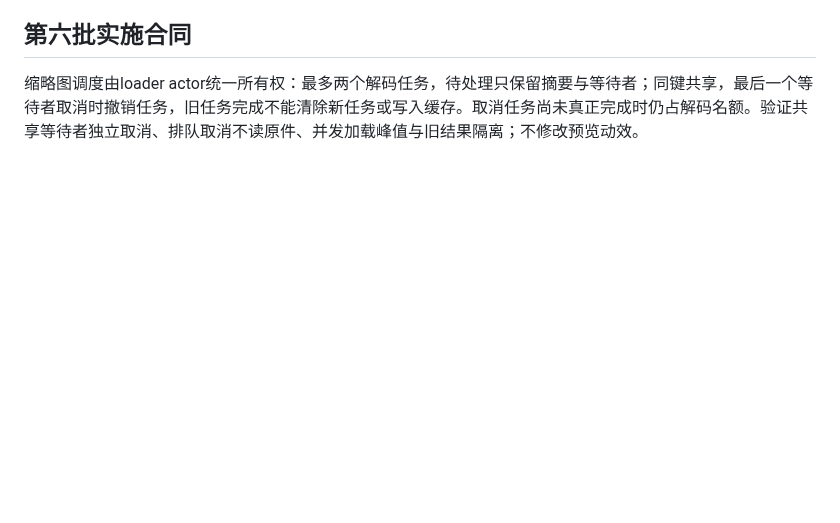
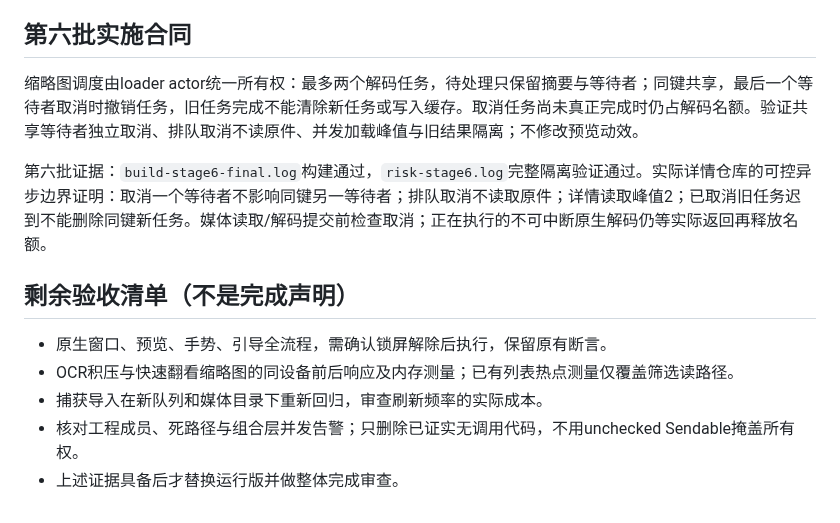
Before and after one commit to CyberDoctor2023/senseflow, a Markdown page: docs/PROJECT_REFACTOR_2026-10-08.md, the part around the change. Drawn GitHub-style; blank space fills up the shorter version.

Commit message:
docs(refactor): record cancellation evidence and remaining acceptance gates

```diff
--- a/docs/PROJECT_REFACTOR_2026-10-08.md
+++ b/docs/PROJECT_REFACTOR_2026-10-08.md
@@ -77,3 +77,13 @@ OCR积压改为一个后台消费者，SQLite原件作为工作来源，仅保
 ## 第六批实施合同
 
 缩略图调度由loader actor统一所有权：最多两个解码任务，待处理只保留摘要与等待者；同键共享，最后一个等待者取消时撤销任务，旧任务完成不能清除新任务或写入缓存。取消任务尚未真正完成时仍占解码名额。验证共享等待者独立取消、排队取消不读原件、并发加载峰值与旧结果隔离；不修改预览动效。
+
+第六批证据：`build-stage6-final.log`构建通过，`risk-stage6.log`完整隔离验证通过。实际详情仓库的可控异步边界证明：取消一个等待者不影响同键另一等待者；排队取消不读取原件；详情读取峰值2；已取消旧任务迟到不能删除同键新任务。媒体读取/解码提交前检查取消；正在执行的不可中断原生解码仍等实际返回再释放名额。
+
+## 剩余验收清单（不是完成声明）
+
+- 原生窗口、预览、手势、引导全流程，需确认锁屏解除后执行，保留原有断言。
+- OCR积压与快速翻看缩略图的同设备前后响应及内存测量；已有列表热点测量仅覆盖筛选读路径。
+- 捕获导入在新队列和媒体目录下重新回归，审查刷新频率的实际成本。
+- 核对工程成员、死路径与组合层并发告警；只删除已证实无调用代码，不用unchecked Sendable掩盖所有权。
+- 上述证据具备后才替换运行版并做整体完成审查。
```
